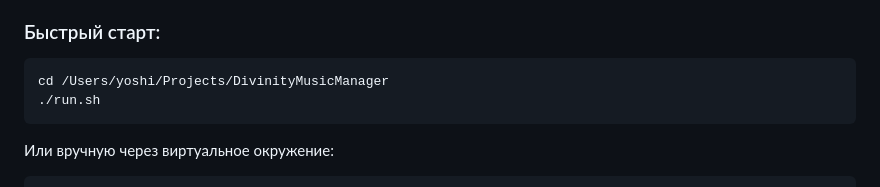
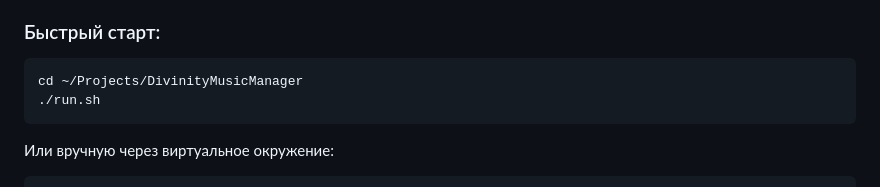
Before and after one commit to mak74ik/divinity-music-mod-manager, a Markdown page: README.md, the part around the change. Drawn GitHub-style.

Commit message:
docs: replace absolute path with relative path in README

````diff
--- a/README.md
+++ b/README.md
@@ -41,7 +41,7 @@
 ### Быстрый старт:
 
 ```bash
-cd /Users/yoshi/Projects/DivinityMusicManager
+cd ~/Projects/DivinityMusicManager
 ./run.sh
 ```
 
````
